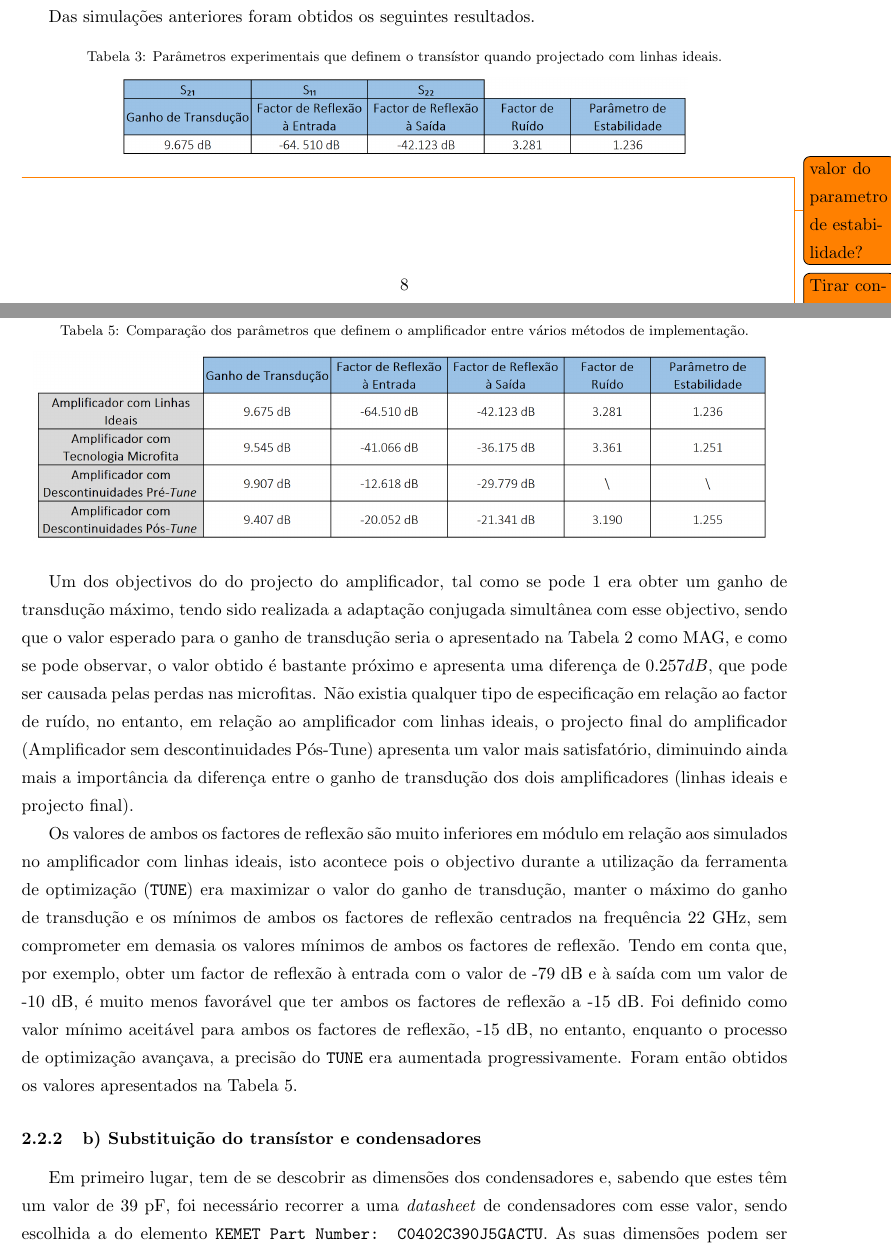
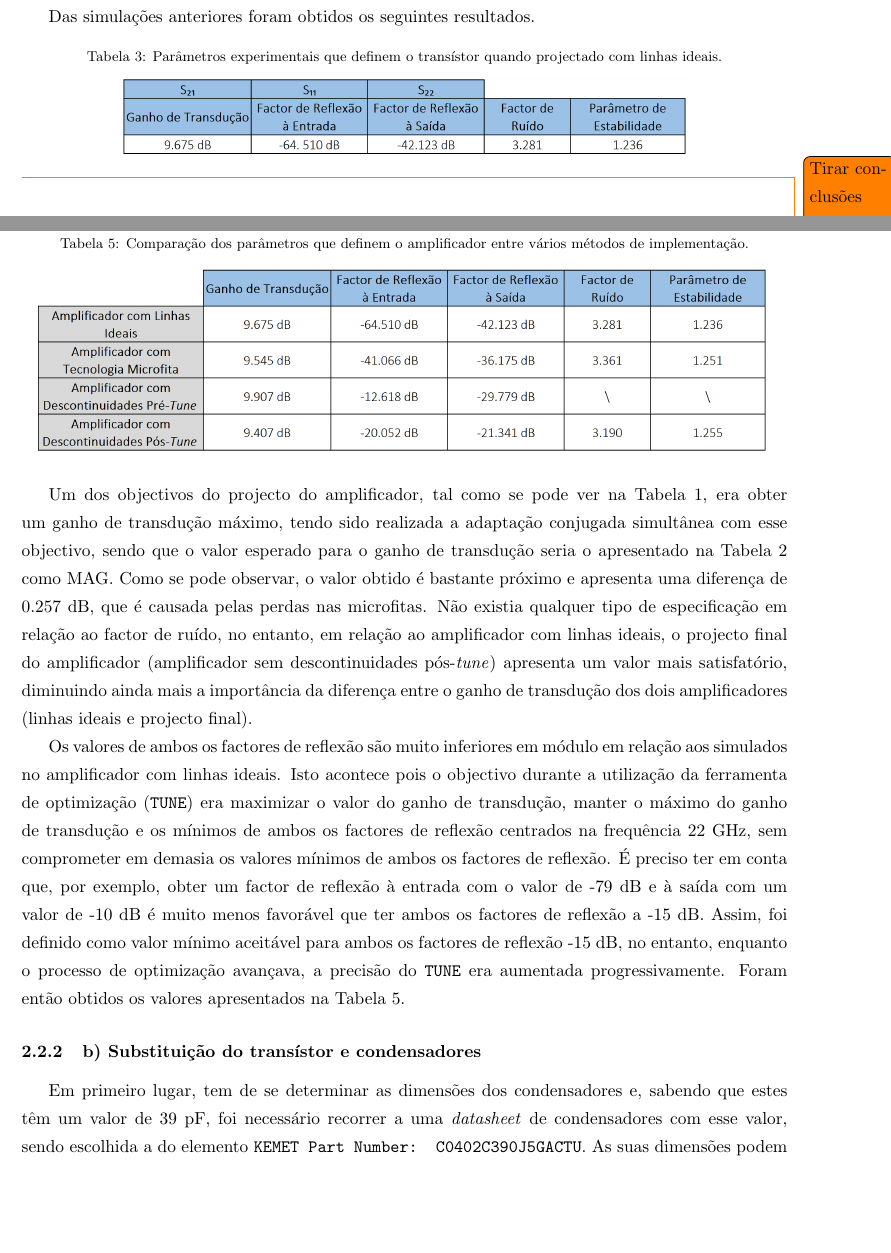
Before and after one commit to tostasmistas/AAC, a LaTeX document (Lab1/erap_lab1.tex): two parts of pages 10 and 18 of 20, joined at a grey line, cut so that both start at the same text, the shorter picture padded with empty space. Compiled offline with pdfLaTeX.

Commit message:
falta conclusoes e parte teorica

```diff
--- a/Lab1/erap_lab1.tex
+++ b/Lab1/erap_lab1.tex
@@ -326,11 +326,7 @@ Das simulações anteriores foram obtidos os seguintes resultados.
 	\includegraphics[keepaspectratio=true, scale=0.45]{exps/pergunta4}
 \end{table}
 
-\todo{valor do parametro de estabilidade?}
-
-
 \todo{Tirar conclusões sobre isto, mas poucas isto é tipo a experiência base, o ideal, se calhar explicava-se o que significa cada coisa. é para comparar com a teoria?}
-
 
 \subsubsection{b) Projecto do amplificador utilizando tecnologia microfita}
 
@@ -535,13 +532,13 @@ Na tabela \ref{tab:comparacao_final} está uma comparação entre os vários mé
 	\label{tab:comparacao_final}
 \end{table}
 
-Um dos objectivos do do projecto do amplificador, tal como se pode \ref{tab:car} era obter um ganho de transdução máximo, tendo sido realizada a adaptação conjugada simultânea com esse objectivo, sendo que o valor esperado para o ganho de transdução seria o apresentado na Tabela \ref{tab:param_S} como MAG, e como se pode observar, o valor obtido é bastante próximo e apresenta uma diferença de $ 0.257 dB $, que pode ser causada pelas perdas nas microfitas. Não existia qualquer tipo de especificação em relação ao factor de ruído, no entanto, em relação ao amplificador com linhas ideais, o projecto final do amplificador (Amplificador sem descontinuidades Pós-Tune) apresenta um valor mais satisfatório, diminuindo ainda mais a importância da diferença entre o ganho de transdução dos dois amplificadores (linhas ideais e projecto final).
+Um dos objectivos do projecto do amplificador, tal como se pode ver na Tabela \ref{tab:car}, era obter um ganho de transdução máximo, tendo sido realizada a adaptação conjugada simultânea com esse objectivo, sendo que o valor esperado para o ganho de transdução seria o apresentado na Tabela \ref{tab:param_S} como MAG. Como se pode observar, o valor obtido é bastante próximo e apresenta uma diferença de $0.257$ dB, que é causada pelas perdas nas microfitas. Não existia qualquer tipo de especificação em relação ao factor de ruído, no entanto, em relação ao amplificador com linhas ideais, o projecto final do amplificador (amplificador sem descontinuidades pós-\textit{tune}) apresenta um valor mais satisfatório, diminuindo ainda mais a importância da diferença entre o ganho de transdução dos dois amplificadores (linhas ideais e projecto final).
 
-Os valores de ambos os factores de reflexão são muito inferiores em módulo em relação aos simulados no amplificador com linhas ideais, isto acontece pois o objectivo durante a utilização da ferramenta de optimização (\texttt{TUNE}) era maximizar o valor do ganho de transdução, manter o máximo do ganho de transdução e os mínimos de ambos os factores de reflexão centrados na frequência 22 GHz, sem comprometer em demasia os valores mínimos de ambos os factores de reflexão. Tendo em conta que, por exemplo, obter um factor de reflexão à entrada com o valor de -79 dB e à saída com um valor de -10 dB, é muito menos favorável que ter ambos os factores de reflexão a -15 dB. Foi definido como valor mínimo aceitável para ambos os factores de reflexão, -15 dB, no entanto, enquanto o processo de optimização avançava, a precisão do \texttt{TUNE} era aumentada progressivamente. Foram então obtidos os valores apresentados na Tabela \ref{tab:comparacao_final}.
+Os valores de ambos os factores de reflexão são muito inferiores em módulo em relação aos simulados no amplificador com linhas ideais. Isto acontece pois o objectivo durante a utilização da ferramenta de optimização (\texttt{TUNE}) era maximizar o valor do ganho de transdução, manter o máximo do ganho de transdução e os mínimos de ambos os factores de reflexão centrados na frequência 22 GHz, sem comprometer em demasia os valores mínimos de ambos os factores de reflexão. É preciso ter em conta que, por exemplo, obter um factor de reflexão à entrada com o valor de -79 dB e à saída com um valor de -10 dB é muito menos favorável que ter ambos os factores de reflexão a -15 dB. Assim, foi definido como valor mínimo aceitável para ambos os factores de reflexão -15 dB, no entanto, enquanto o processo de optimização avançava, a precisão do \texttt{TUNE} era aumentada progressivamente. Foram então obtidos os valores apresentados na Tabela \ref{tab:comparacao_final}.
 
 \subsubsection{b) Substituição do transístor e condensadores}
 
-Em primeiro lugar, tem de se descobrir as dimensões dos condensadores e, sabendo que estes têm um valor de 39 pF, foi necessário recorrer a uma \textit{datasheet} de condensadores com esse valor, sendo escolhida a do elemento \texttt{KEMET Part Number: C0402C390J5GACTU}. As suas dimensões podem ser consultadas na Figura \ref{fig:capacitor}, e são calculados na Equação \ref{eq:capacitor2}.
+Em primeiro lugar, tem de se determinar as dimensões dos condensadores e, sabendo que estes têm um valor de 39 pF, foi necessário recorrer a uma \textit{datasheet} de condensadores com esse valor, sendo escolhida a do elemento \texttt{KEMET Part Number: C0402C390J5GACTU}. As suas dimensões podem ser consultadas na Figura \ref{fig:capacitor}, e são calculados na Equação \ref{eq:capacitor2}.
 
 \begin{figure}[H]
 	\centering
```
Also changed, not shown: Lab1/erap_lab1.pdf, Lab1/erap_lab1.tex (9 more changed lines).
